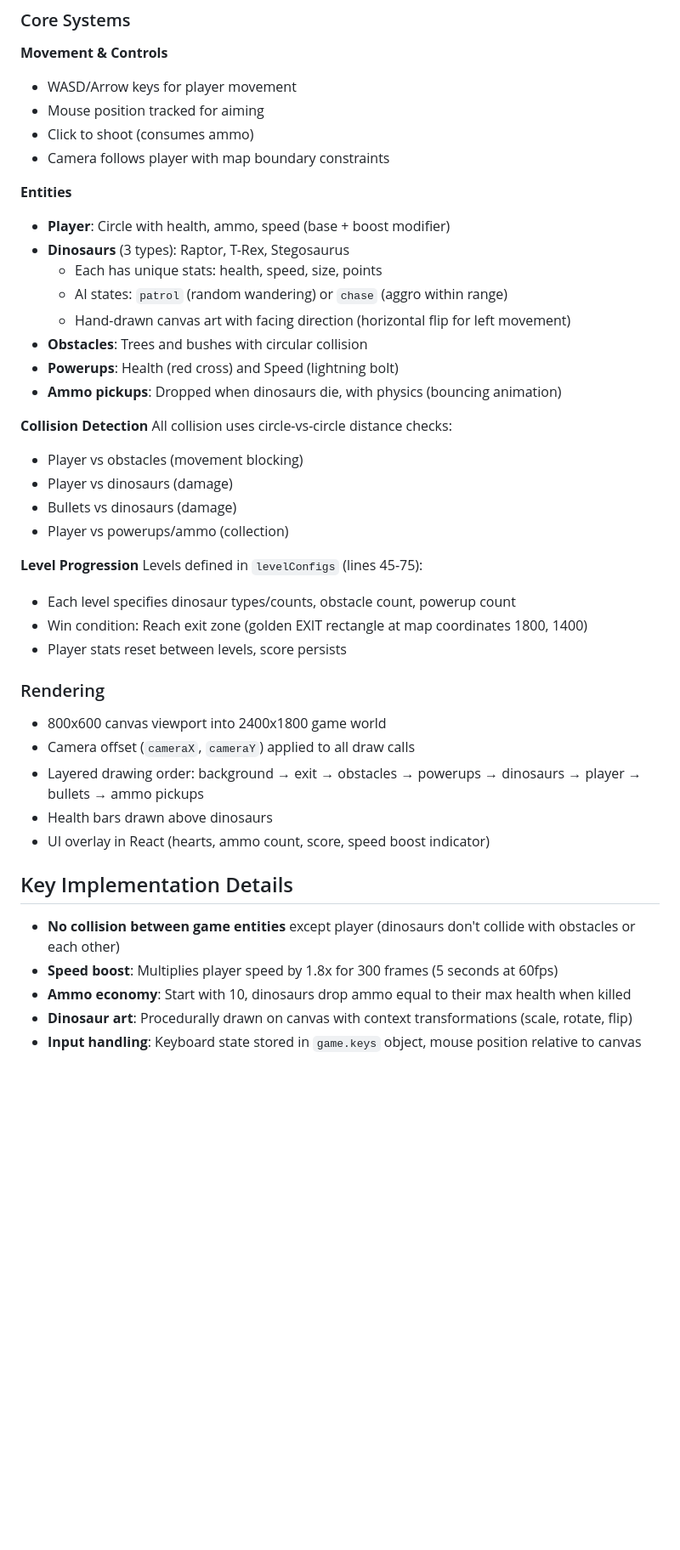
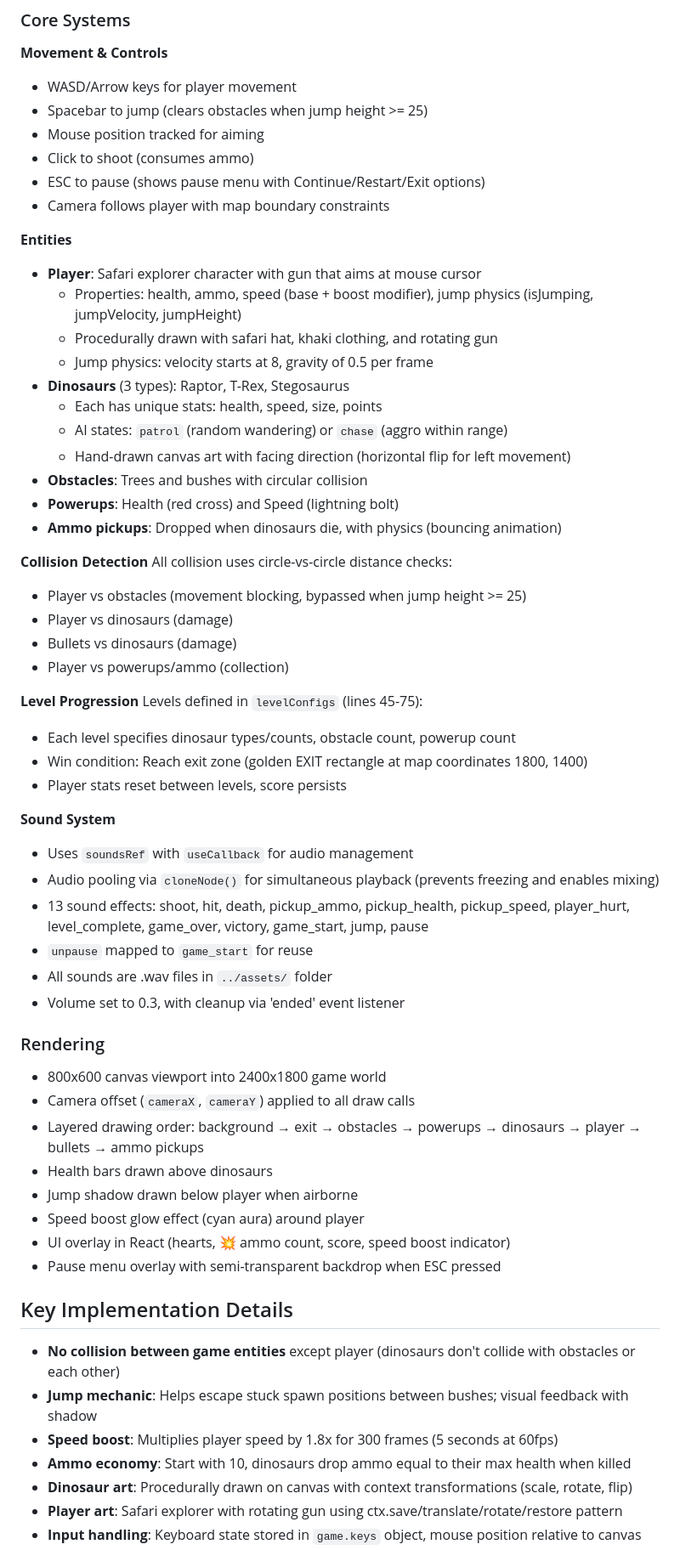
Before and after one commit to lex57ukr/jurassic-escape, a Markdown page: CLAUDE.md, the part around one of its changes. Shown at 85% size. Drawn GitHub-style; blank space fills up the shorter version.

```diff
--- a/CLAUDE.md
+++ b/CLAUDE.md
@@ -36,12 +36,17 @@ Uses `useEffect` with `requestAnimationFrame` for the main game loop (lines 141-
 
 **Movement & Controls**
 - WASD/Arrow keys for player movement
+- Spacebar to jump (clears obstacles when jump height >= 25)
 - Mouse position tracked for aiming
 - Click to shoot (consumes ammo)
+- ESC to pause (shows pause menu with Continue/Restart/Exit options)
 - Camera follows player with map boundary constraints
 
 **Entities**
-- **Player**: Circle with health, ammo, speed (base + boost modifier)
+- **Player**: Safari explorer character with gun that aims at mouse cursor
+  - Properties: health, ammo, speed (base + boost modifier), jump physics (isJumping, jumpVelocity, jumpHeight)
+  - Procedurally drawn with safari hat, khaki clothing, and rotating gun
+  - Jump physics: velocity starts at 8, gravity of 0.5 per frame
 - **Dinosaurs** (3 types): Raptor, T-Rex, Stegosaurus
   - Each has unique stats: health, speed, size, points
   - AI states: `patrol` (random wandering) or `chase` (aggro within range)
@@ -52,7 +57,7 @@ Uses `useEffect` with `requestAnimationFrame` for the main game loop (lines 141-
 
 **Collision Detection**
 All collision uses circle-vs-circle distance checks:
-- Player vs obstacles (movement blocking)
+- Player vs obstacles (movement blocking, bypassed when jump height >= 25)
 - Player vs dinosaurs (damage)
 - Bullets vs dinosaurs (damage)
 - Player vs powerups/ammo (collection)
@@ -63,17 +68,30 @@ Levels defined in `levelConfigs` (lines 45-75):
 - Win condition: Reach exit zone (golden EXIT rectangle at map coordinates 1800, 1400)
 - Player stats reset between levels, score persists
 
+**Sound System**
+- Uses `soundsRef` with `useCallback` for audio management
+- Audio pooling via `cloneNode()` for simultaneous playback (prevents freezing and enables mixing)
+- 13 sound effects: shoot, hit, death, pickup_ammo, pickup_health, pickup_speed, player_hurt, level_complete, game_over, victory, game_start, jump, pause
+- `unpause` mapped to `game_start` for reuse
+- All sounds are .wav files in `../assets/` folder
+- Volume set to 0.3, with cleanup via 'ended' event listener
+
 ### Rendering
 - 800x600 canvas viewport into 2400x1800 game world
 - Camera offset (`cameraX`, `cameraY`) applied to all draw calls
 - Layered drawing order: background → exit → obstacles → powerups → dinosaurs → player → bullets → ammo pickups
 - Health bars drawn above dinosaurs
-- UI overlay in React (hearts, ammo count, score, speed boost indicator)
+- Jump shadow drawn below player when airborne
+- Speed boost glow effect (cyan aura) around player
+- UI overlay in React (hearts, 💥 ammo count, score, speed boost indicator)
+- Pause menu overlay with semi-transparent backdrop when ESC pressed
 
 ## Key Implementation Details
 
 - **No collision between game entities** except player (dinosaurs don't collide with obstacles or each other)
+- **Jump mechanic**: Helps escape stuck spawn positions between bushes; visual feedback with shadow
 - **Speed boost**: Multiplies player speed by 1.8x for 300 frames (5 seconds at 60fps)
 - **Ammo economy**: Start with 10, dinosaurs drop ammo equal to their max health when killed
 - **Dinosaur art**: Procedurally drawn on canvas with context transformations (scale, rotate, flip)
+- **Player art**: Safari explorer with rotating gun using ctx.save/translate/rotate/restore pattern
 - **Input handling**: Keyboard state stored in `game.keys` object, mouse position relative to canvas
```
Also changed, not shown: other parts of CLAUDE.md (+6 -1 lines).
